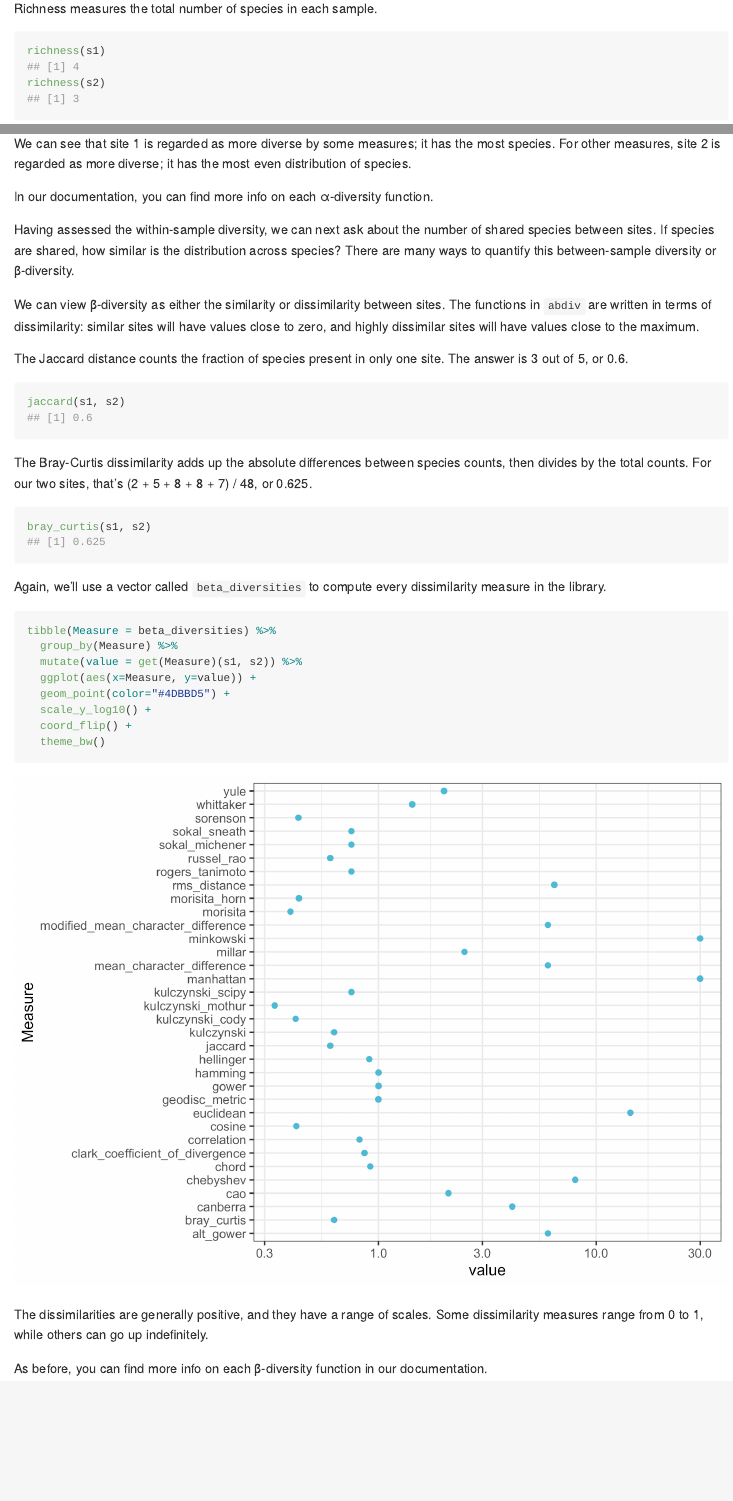
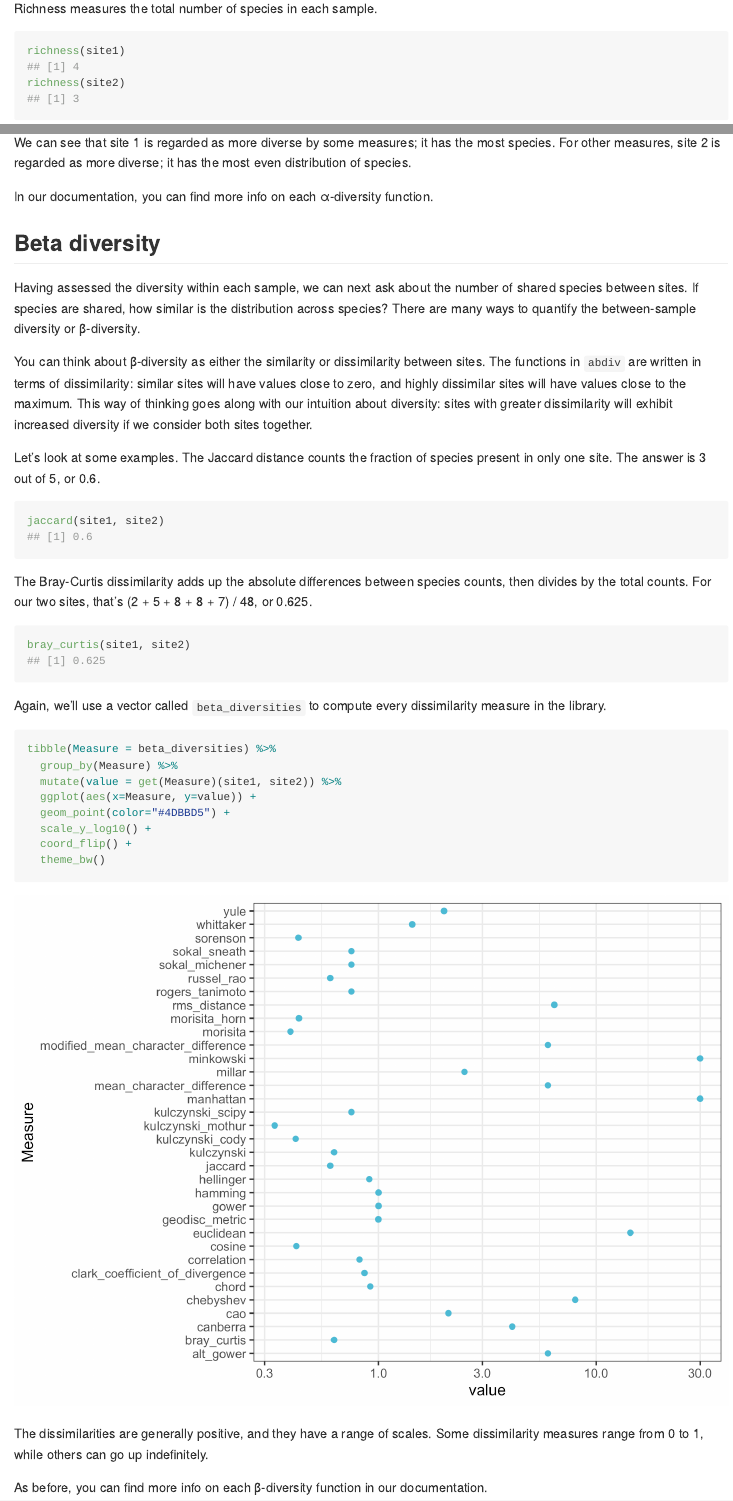
Before and after one commit to kylebittinger/abdiv, an R Markdown document (README.Rmd): the page in a window 1100 px wide, from 720 px down before the commit and from 740 px down after it, so that both start at the same text, and a second part further down, joined at a grey line. The pictures show the output file README.md that the author committed with the source, drawn offline in the style of GitHub.

Commit message:
Touch up examples in README

````diff
--- a/README.Rmd
+++ b/README.Rmd
@@ -48,8 +51,8 @@ of diversity for each sample.
 Richness measures the total number of species in each sample.
 
 ```{r}
-richness(s1)
-richness(s2)
+richness(site1)
+richness(site2)
 ```
 
 The Shannon index measures both the number of species and the evenness of the
@@ -86,21 +89,26 @@ the most even distribution of species.
 In our documentation, you can find more info on each α-diversity
 function.
 
-Having assessed the within-sample diversity, we can next ask about the number
-of shared species between sites.  If species are shared, how similar is the
-distribution across species? There are many ways to quantify this between-sample
-diversity or β-diversity.
+## Beta diversity
 
-We can view β-diversity as either the similarity or dissimilarity
-between sites. The functions in `abdiv` are written in terms of
+Having assessed the diversity within each sample, we can next ask about the
+number of shared species between sites.  If species are shared, how similar is
+the distribution across species? There are many ways to quantify the
+between-sample diversity or β-diversity.
+
+You can think about β-diversity as either the similarity or dissimilarity
+between sites.  The functions in `abdiv` are written in terms of
 dissimilarity: similar sites will have values close to zero, and highly
-dissimilar sites will have values close to the maximum.
+dissimilar sites will have values close to the maximum.  This way of thinking
+goes along with our intuition about diversity: sites with greater
+dissimilarity will exhibit increased diversity if we consider both sites
+together.
 
-The Jaccard distance counts the fraction of species present in only one site.
-The answer is 3 out of 5, or 0.6.
+Let's look at some examples. The Jaccard distance counts the fraction of
+species present in only one site. The answer is 3 out of 5, or 0.6.
 
 ```{r}
-jaccard(s1, s2)
+jaccard(site1, site2)
 ```
 
 The Bray-Curtis dissimilarity adds up the absolute differences between species
@@ -108,7 +116,7 @@ counts, then divides by the total counts. For our two sites, that's
 (2 + 5 + 8 + 8 + 7) / 48, or 0.625.
 
 ```{r}
-bray_curtis(s1, s2)
+bray_curtis(site1, site2)
 ```
 
 Again, we'll use a vector called `beta_diversities` to compute every dissimilarity
@@ -117,7 +125,7 @@ measure in the library.
 ```{r beta-diversity}
 tibble(Measure = beta_diversities) %>%
   group_by(Measure) %>%
-  mutate(value = get(Measure)(s1, s2)) %>%
+  mutate(value = get(Measure)(site1, site2)) %>%
   ggplot(aes(x=Measure, y=value)) +
   geom_point(color="#4DBBD5") +
   scale_y_log10() +
````
Also changed, not shown: README.md, README.Rmd (26 more changed lines).
